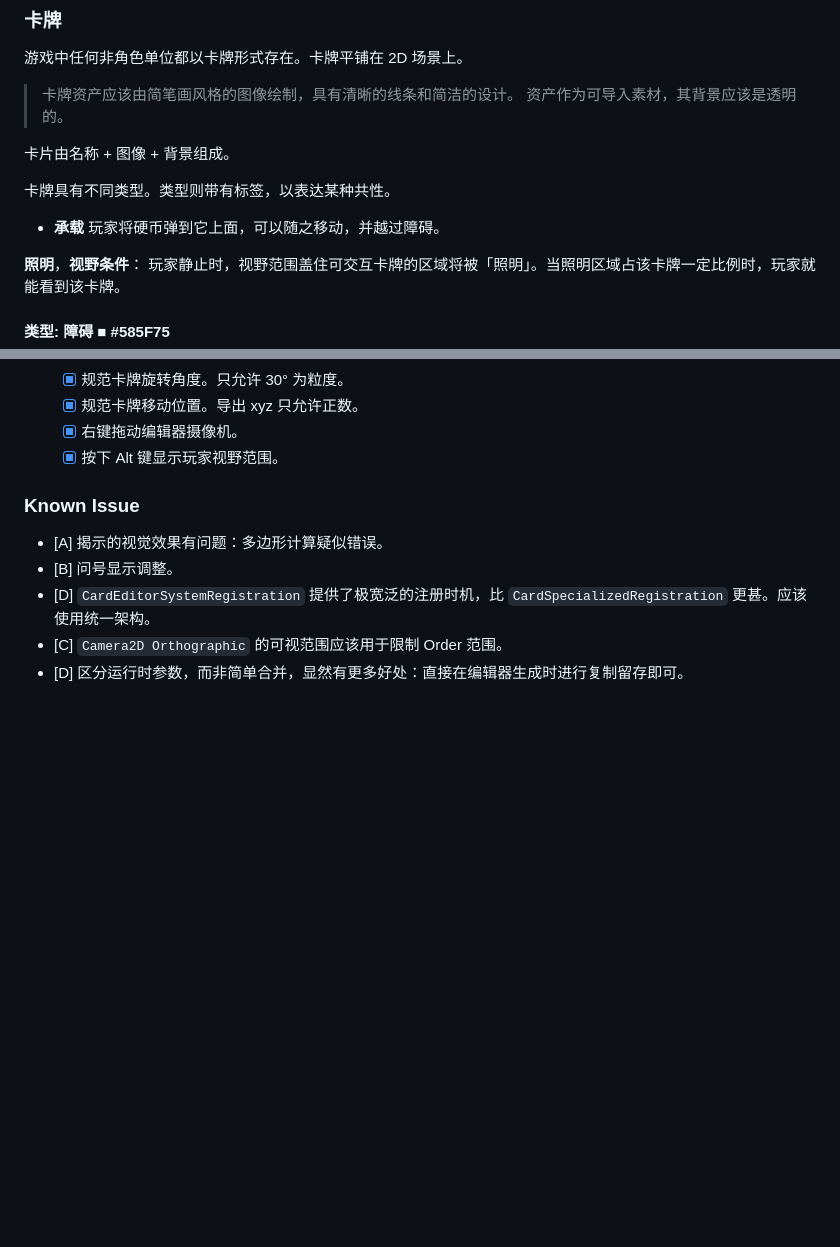
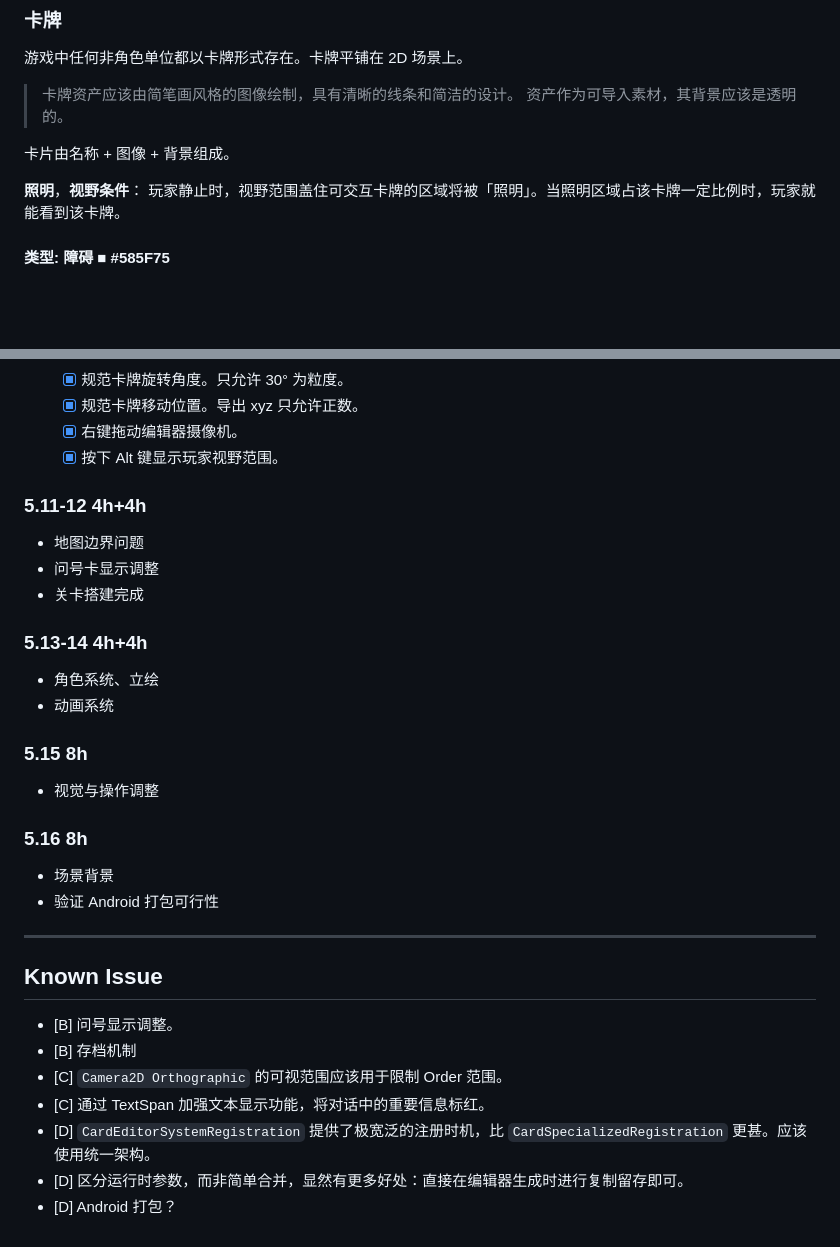
Before and after one commit to LviatYi/VisionDetective, a Markdown page: README.md, 2 parts joined by grey strips. Drawn GitHub-style; blank space fills up the shorter version.

```diff
--- a/README.md
+++ b/README.md
@@ -50,10 +50,6 @@
 
 卡片由名称 + 图像 + 背景组成。
 
-卡牌具有不同类型。类型则带有标签，以表达某种共性。
-
-- **承载** 玩家将硬币弹到它上面，可以随之移动，并越过障碍。
-
 **照明**，**视野条件**： 玩家静止时，视野范围盖住可交互卡牌的区域将被「照明」。当照明区域占该卡牌一定比例时，玩家就能看到该卡牌。
 
 #### <div style="color:#A4ACC6;">类型: 障碍 ■ #585F75</div>
@@ -331,10 +313,34 @@ $$
     - [x] 右键拖动编辑器摄像机。
     - [x] 按下 Alt 键显示玩家视野范围。
 
-### Known Issue
+### 5.11-12 4h+4h
 
-- [A] 揭示的视觉效果有问题：多边形计算疑似错误。
+- 地图边界问题
+- 问号卡显示调整
+- 关卡搭建完成
+
+### 5.13-14 4h+4h
+
+- 角色系统、立绘
+- 动画系统
+
+### 5.15 8h
+
+- 视觉与操作调整
+
+### 5.16 8h
+
+- 场景背景
+- 验证 Android 打包可行性
+
+---
+
+## Known Issue
+
 - [B] 问号显示调整。
+- [B] 存档机制
+- [C] `Camera2D Orthographic` 的可视范围应该用于限制 Order 范围。
+- [C] 通过 TextSpan 加强文本显示功能，将对话中的重要信息标红。
 - [D] `CardEditorSystemRegistration` 提供了极宽泛的注册时机，比 `CardSpecializedRegistration` 更甚。应该使用统一架构。
-- [C] `Camera2D Orthographic` 的可视范围应该用于限制 Order 范围。
 - [D] 区分运行时参数，而非简单合并，显然有更多好处：直接在编辑器生成时进行复制留存即可。
+- [D] Android 打包？
```
Also changed, not shown: other parts of README.md (+25 -39 lines).
